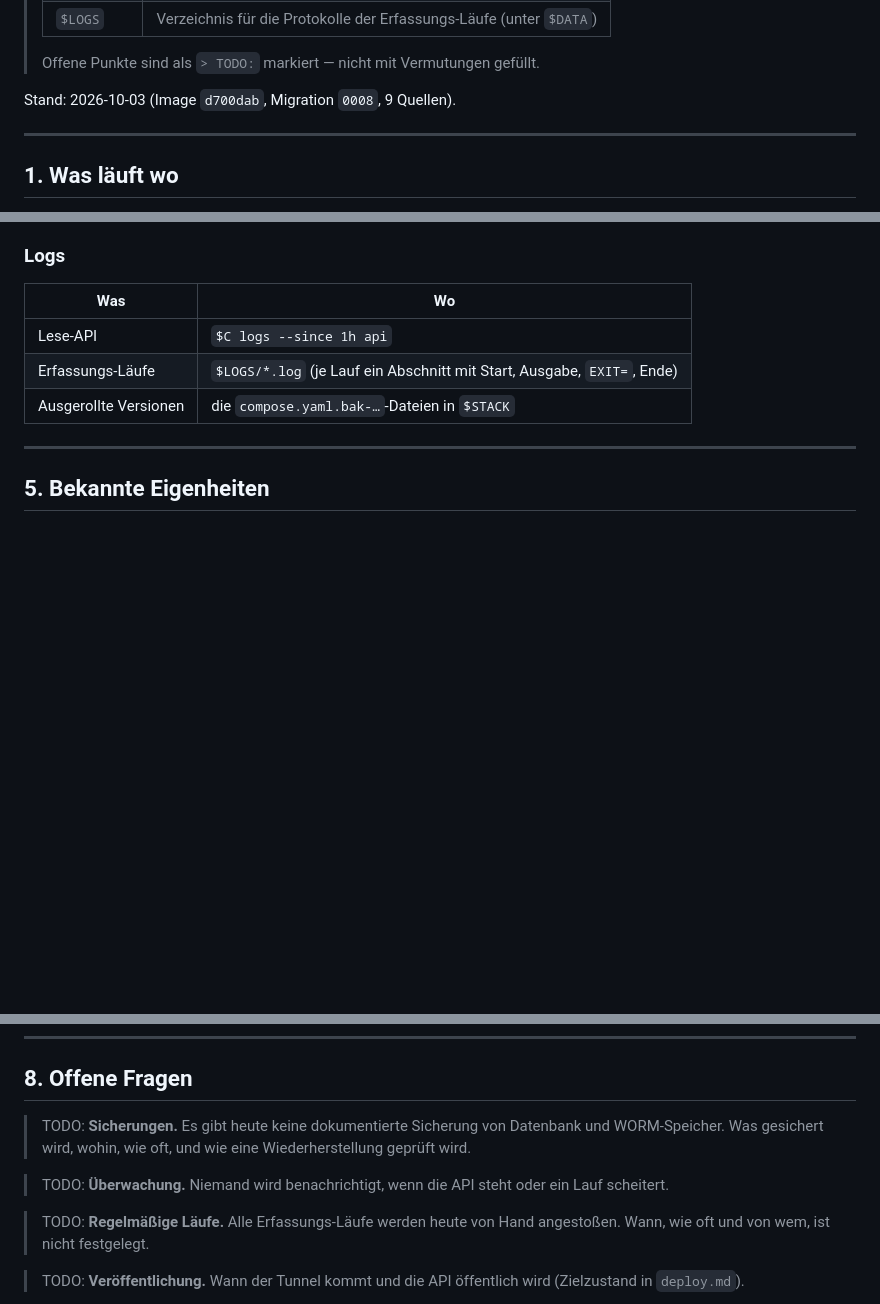
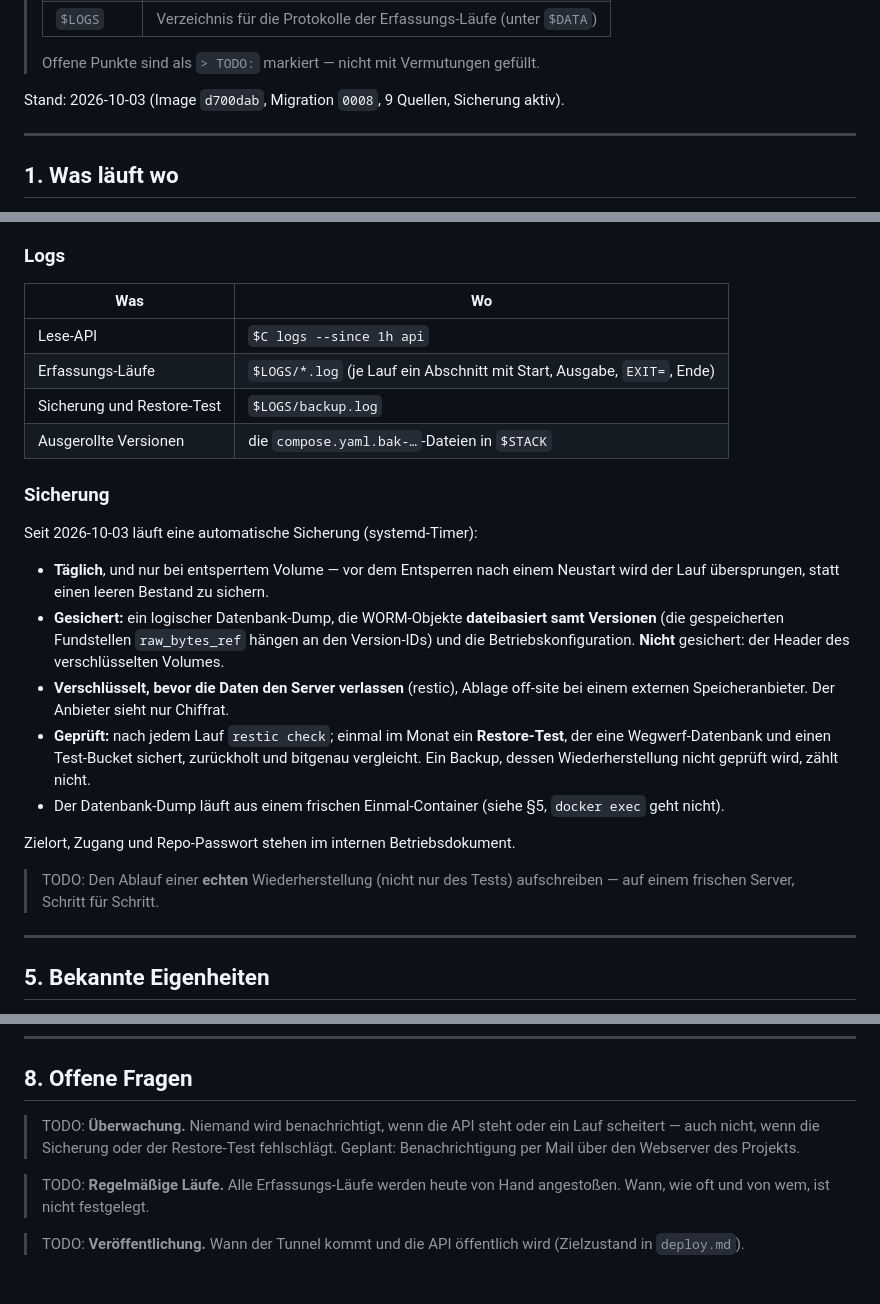
Before and after one commit to MKRWW/wortlaut, a Markdown page: docs/betrieb.md, 3 parts joined by grey strips. Drawn GitHub-style; blank space fills up the shorter version.

Commit message:
docs(#91): Runbook — Sicherung beschrieben
Seit 2026-10-03 laeuft eine taegliche, client-seitig verschluesselte
Off-site-Sicherung mit monatlichem, bitgenauem Restore-Test. Das Runbook
beschreibt, was gesichert wird (Dump, WORM-Objekte samt Versionen,
Betriebskonfiguration; nicht der Volume-Header), wie geprueft wird und wo
das Log liegt. Zielort und Zugang bleiben im internen Betriebsdokument.

Die TODO zu Sicherungen entfaellt; neu als TODO: Ablauf einer echten
Wiederherstellung, und die Benachrichtigung bei Fehlschlaegen.

```diff
--- a/docs/betrieb.md
+++ b/docs/betrieb.md
@@ -17,7 +17,7 @@
 >
 > Offene Punkte sind als `> TODO:` markiert — nicht mit Vermutungen gefüllt.
 
-Stand: 2026-10-03 (Image `d700dab`, Migration `0008`, 9 Quellen).
+Stand: 2026-10-03 (Image `d700dab`, Migration `0008`, 9 Quellen, Sicherung aktiv).
 
 ---
 
@@ -186,7 +186,29 @@ Handgriff für nebenbei.
 |---|---|
 | Lese-API | `$C logs --since 1h api` |
 | Erfassungs-Läufe | `$LOGS/*.log` (je Lauf ein Abschnitt mit Start, Ausgabe, `EXIT=`, Ende) |
+| Sicherung und Restore-Test | `$LOGS/backup.log` |
 | Ausgerollte Versionen | die `compose.yaml.bak-…`-Dateien in `$STACK` |
+
+### Sicherung
+
+Seit 2026-10-03 läuft eine automatische Sicherung (systemd-Timer):
+
+- **Täglich**, und nur bei entsperrtem Volume — vor dem Entsperren nach einem Neustart wird der
+  Lauf übersprungen, statt einen leeren Bestand zu sichern.
+- **Gesichert:** ein logischer Datenbank-Dump, die WORM-Objekte **dateibasiert samt Versionen**
+  (die gespeicherten Fundstellen `raw_bytes_ref` hängen an den Version-IDs) und die
+  Betriebskonfiguration. **Nicht** gesichert: der Header des verschlüsselten Volumes.
+- **Verschlüsselt, bevor die Daten den Server verlassen** (restic), Ablage off-site bei einem
+  externen Speicheranbieter. Der Anbieter sieht nur Chiffrat.
+- **Geprüft:** nach jedem Lauf `restic check`; einmal im Monat ein **Restore-Test**, der eine
+  Wegwerf-Datenbank und einen Test-Bucket sichert, zurückholt und bitgenau vergleicht.
+  Ein Backup, dessen Wiederherstellung nicht geprüft wird, zählt nicht.
+- Der Datenbank-Dump läuft aus einem frischen Einmal-Container (siehe §5, `docker exec` geht nicht).
+
+Zielort, Zugang und Repo-Passwort stehen im internen Betriebsdokument.
+
+> TODO: Den Ablauf einer **echten** Wiederherstellung (nicht nur des Tests) aufschreiben — auf
+> einem frischen Server, Schritt für Schritt.
 
 ---
 
@@ -277,10 +299,9 @@ Nur Namen und Bedeutung — **nie Werte**. Die Werte stehen in der Konfiguration
 
 ## 8. Offene Fragen
 
-> TODO: **Sicherungen.** Es gibt heute keine dokumentierte Sicherung von Datenbank und
-> WORM-Speicher. Was gesichert wird, wohin, wie oft, und wie eine Wiederherstellung geprüft wird.
-
-> TODO: **Überwachung.** Niemand wird benachrichtigt, wenn die API steht oder ein Lauf scheitert.
+> TODO: **Überwachung.** Niemand wird benachrichtigt, wenn die API steht oder ein Lauf scheitert —
+> auch nicht, wenn die Sicherung oder der Restore-Test fehlschlägt. Geplant: Benachrichtigung per
+> Mail über den Webserver des Projekts.
 
 > TODO: **Regelmäßige Läufe.** Alle Erfassungs-Läufe werden heute von Hand angestoßen. Wann,
 > wie oft und von wem, ist nicht festgelegt.
```
